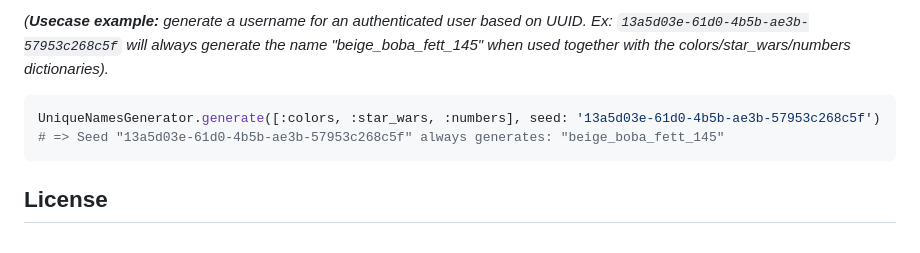
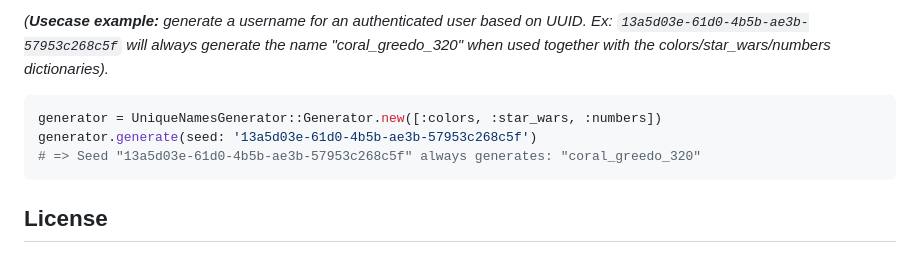
Before and after one commit to jongirard/unique_names_generator_ruby, a Markdown page: README.md, the part around the change printed below. Drawn GitHub-style.

````diff
--- a/README.md
+++ b/README.md
@@ -84,9 +93,10 @@ A seed can be used to deterministically generate a name. As long as the provided
 
-_(**Usecase example:** generate a username for an authenticated user based on UUID. Ex: `13a5d03e-61d0-4b5b-ae3b-57953c268c5f` will always generate the name "beige_boba_fett_145" when used together with the colors/star_wars/numbers dictionaries)._
+_(**Usecase example:** generate a username for an authenticated user based on UUID. Ex: `13a5d03e-61d0-4b5b-ae3b-57953c268c5f` will always generate the name "coral_greedo_320" when used together with the colors/star_wars/numbers dictionaries)._
 
 ```ruby
-UniqueNamesGenerator.generate([:colors, :star_wars, :numbers], seed: '13a5d03e-61d0-4b5b-ae3b-57953c268c5f')
-# => Seed "13a5d03e-61d0-4b5b-ae3b-57953c268c5f" always generates: "beige_boba_fett_145"
+generator = UniqueNamesGenerator::Generator.new([:colors, :star_wars, :numbers])
+generator.generate(seed: '13a5d03e-61d0-4b5b-ae3b-57953c268c5f')
+# => Seed "13a5d03e-61d0-4b5b-ae3b-57953c268c5f" always generates: "coral_greedo_320"
 ```
 
 ## License
````
Also changed, not shown: other parts of README.md (+23 -14 lines).
